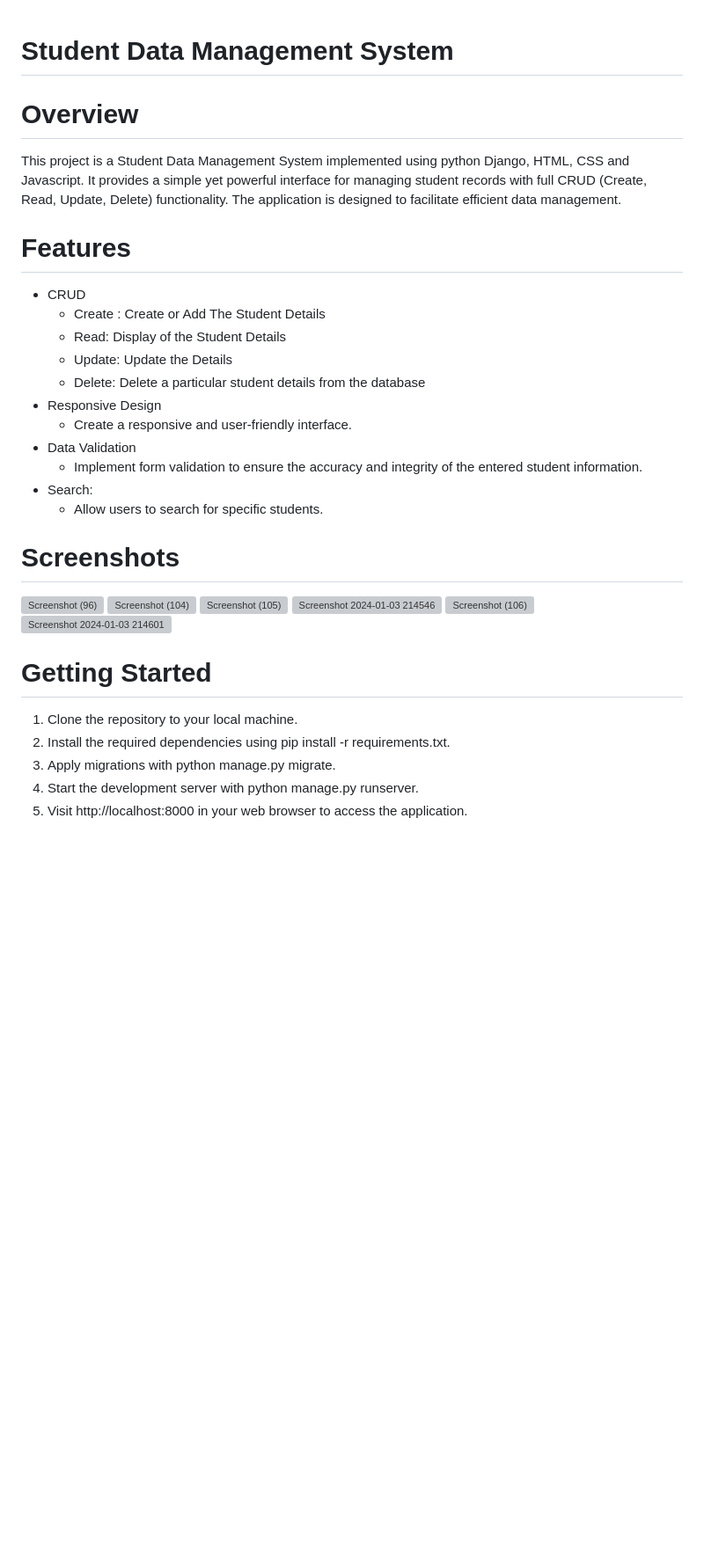
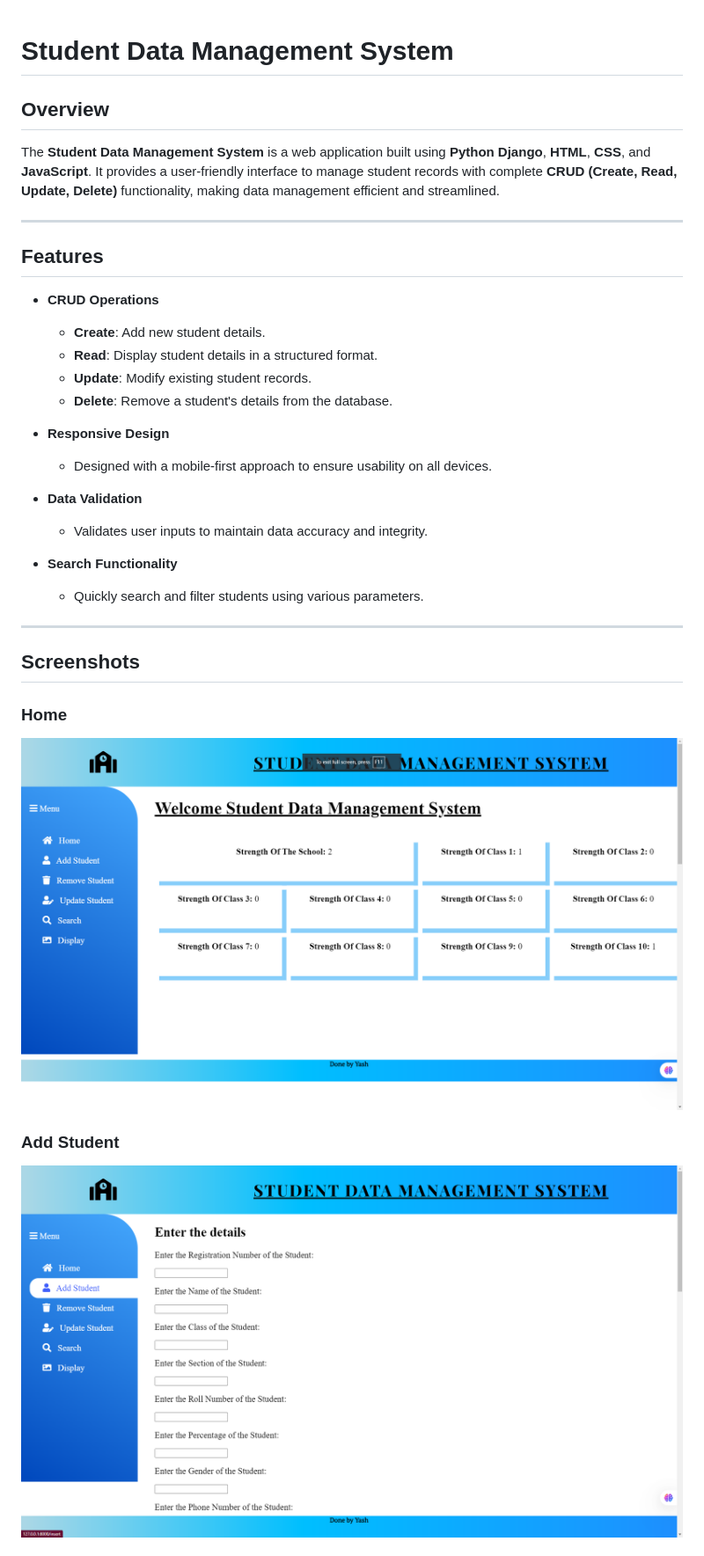
Before and after one commit to yashpatle23/student_data_management, a Markdown page: README.md, the part around the change printed below. Shown: that part at 88% size. GitHub-like rendering; pictures changed too: outputs/1.png (added), outputs/2.png (added); blank space fills up the shorter version; grey boxes are pictures that could not be loaded.

```diff
--- a/README.md
+++ b/README.md
@@ -1,29 +1,35 @@
+
 # Student Data Management System
-# Overview
-This project is a Student Data Management System implemented using python Django, HTML, CSS and Javascript. It provides a simple yet powerful interface for managing student records with full CRUD (Create, Read, Update, Delete) functionality. The application is designed to facilitate efficient data management.
-# Features
-+ CRUD
-  - Create : Create or Add The Student Details
-  - Read: Display of the Student Details
-  - Update: Update the Details
-  - Delete: Delete a particular student details from the database
-+ Responsive Design
-  - Create a responsive and user-friendly interface.
-+ Data Validation
-  - Implement form validation to ensure the accuracy and integrity of the entered student information.
-+ Search:
-  - Allow users to search for specific students.
-# Screenshots
-![Screenshot (96)](https://github.com/Almas105/Student_Data_Management/assets/153919239/c96e9dfc-306e-4702-9d77-af384b7ccafe)
-![Screenshot (104)](https://github.com/Almas105/Student_Data_Management/assets/153919239/a5162e14-18be-448b-87bf-c2a1a127e1b9)
-![Screenshot (105)](https://github.com/Almas105/Student_Data_Management/assets/153919239/865f2bea-82b8-4de9-bb95-80aa345b432c)
-![Screenshot 2024-01-03 214546](https://github.com/Almas105/Student_Data_Management/assets/153919239/091695f7-fd59-4c8c-b988-afa797f3e4f5)
-![Screenshot (106)](https://github.com/Almas105/Student_Data_Management/assets/153919239/98f399db-835c-4a4e-9bc0-343d2c5ac2b7)
-![Screenshot 2024-01-03 214601](https://github.com/Almas105/Student_Data_Management/assets/153919239/cd718337-84ba-40db-9acd-18d65f80dc16)
 
-# Getting Started
-1. Clone the repository to your local machine.
-2. Install the required dependencies using pip install -r requirements.txt.
-3. Apply migrations with python manage.py migrate.
-4. Start the development server with python manage.py runserver.
-5. Visit http://localhost:8000 in your web browser to access the application.
+## Overview
+The **Student Data Management System** is a web application built using **Python Django**, **HTML**, **CSS**, and **JavaScript**. It provides a user-friendly interface to manage student records with complete **CRUD (Create, Read, Update, Delete)** functionality, making data management efficient and streamlined.
+
+---
+
+## Features
+
+- **CRUD Operations**
+  - **Create**: Add new student details.
+  - **Read**: Display student details in a structured format.
+  - **Update**: Modify existing student records.
+  - **Delete**: Remove a student's details from the database.
+
+- **Responsive Design**
+  - Designed with a mobile-first approach to ensure usability on all devices.
+
+- **Data Validation**
+  - Validates user inputs to maintain data accuracy and integrity.
+
+- **Search Functionality**
+  - Quickly search and filter students using various parameters.
+
+---
+
+## Screenshots
+
+### Home
+![Home](outputs/1.png)
+
+### Add Student
+![Add Student](outputs/2.png)
+
```
Also changed, not shown: other parts of README.md (+71 -0 lines), outputs/3.png (added), outputs/4.png (added), outputs/5.png (added), outputs/6.png (added).
